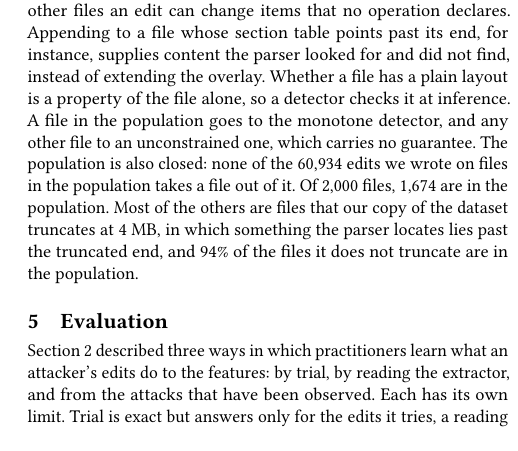
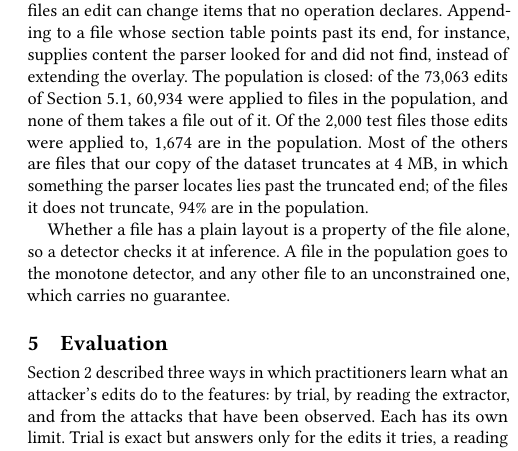
Before and after one commit to lkurlandski/ProvExp, a LaTeX paper (manuscript/main.tex, which reads manuscript/_e_instances.tex): part of one column of page 7 of 15, cut so that both start at the same text. Compiled offline with pdfLaTeX.

Commit message:
§4.4: closure follows the definition, counts tied to §5.1's edits and test files, routing at inference last
Co-Authored-By: Claude Opus 5.5 <noreply@anthropic.com>

```diff
--- a/manuscript/_e_instances.tex
+++ b/manuscript/_e_instances.tex
@@ -168,14 +168,15 @@ describes how we record these positions.
 \subsection{Population}
 \label{sec:instances:population}
 
-The signature covers the threat model only over a population, and Theorem~\ref{thm:fw:directions} needs that
-population closed under the threat model. Ours is the PE files with a plain layout, in which everything the parser
-locates lies within the file, the sections lie within the image that the loader maps, and the headers hold only
-headers. On other files an edit can change items that no operation declares. Appending to a file whose section table
-points past its end, for instance, supplies content the parser looked for and did not find, instead of extending the
-overlay. Whether a file has a plain layout is a property of the file alone, so a detector checks it at inference. A
-file in the population goes to the monotone detector, and any other file to an unconstrained one, which carries no
-guarantee. The population is also closed: none of the 60,934 edits we wrote on files in the population takes a file
-out of it. Of 2,000 files, 1,674 are in the population. Most of the others are files that our copy of the dataset
-truncates at 4~MB, in which something the parser locates lies past the truncated end, and 94\% of the files it does not truncate are
-in the population.
+The signature covers the threat model only over a population, and Theorem~\ref{thm:fw:directions} needs that population
+closed under the threat model. Ours is the PE files with a plain layout, in which everything the parser locates lies
+within the file, the sections lie within the image that the loader maps, and the headers hold only headers. On other
+files an edit can change items that no operation declares. Appending to a file whose section table points past its end,
+for instance, supplies content the parser looked for and did not find, instead of extending the overlay. The population
+is closed: of the 73,063 edits of \Cref{sec:eval:setup}, 60,934 were applied to files in the population, and none of
+them takes a file out of it. Of the 2,000 test files those edits were applied to, 1,674 are in the population. Most of
+the others are files that our copy of the dataset truncates at 4~MB, in which something the parser locates lies past the
+truncated end; of the files it does not truncate, 94\% are in the population.
+
+Whether a file has a plain layout is a property of the file alone, so a detector checks it at inference. A file in the
+population goes to the monotone detector, and any other file to an unconstrained one, which carries no guarantee.
```
